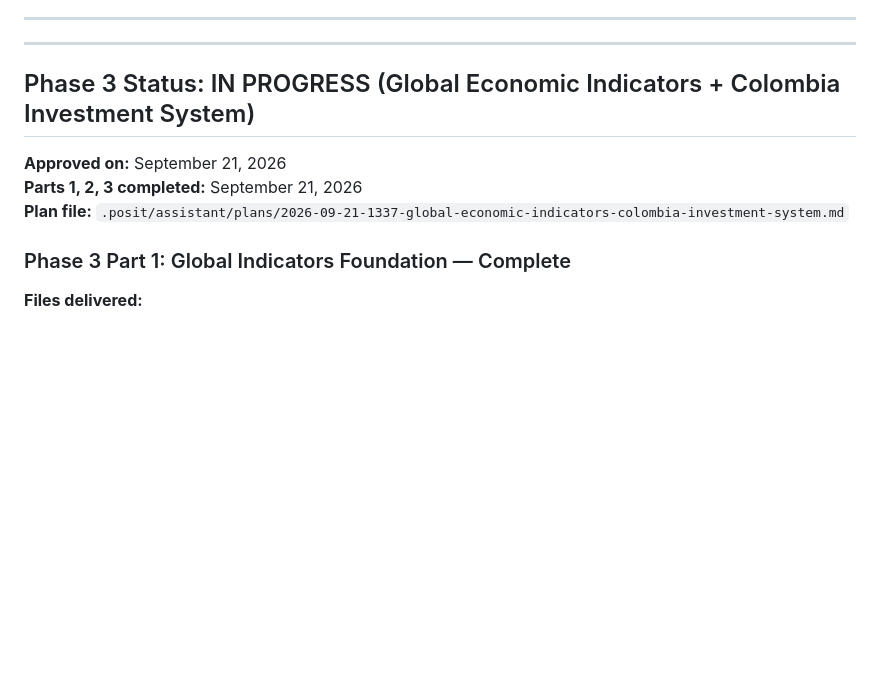
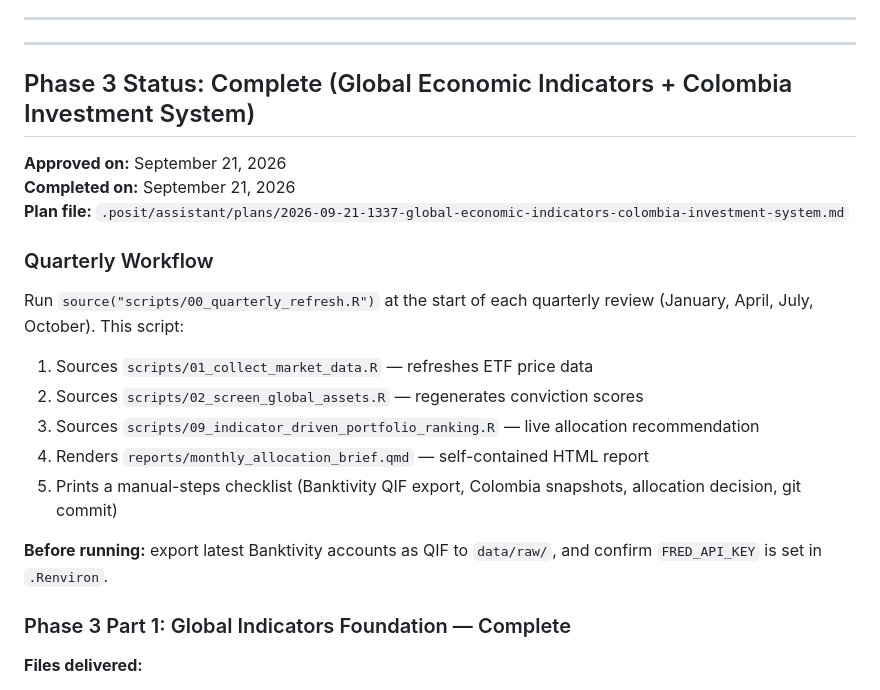
Before and after one commit to kwestrick/Global-Investment-Advisor, a Markdown page: AGENTS.md, the part around the change. GitHub-like rendering; blank space fills up the shorter version.

Commit message:
Mark Phase 3 complete; document quarterly workflow in AGENTS.md

```diff
--- a/AGENTS.md
+++ b/AGENTS.md
@@ -282,11 +282,22 @@ When working in this repository:
 
 ---
 
-## Phase 3 Status: IN PROGRESS (Global Economic Indicators + Colombia Investment System)
+## Phase 3 Status: Complete (Global Economic Indicators + Colombia Investment System)
 
 **Approved on:** September 21, 2026
-**Parts 1, 2, 3 completed:** September 21, 2026
+**Completed on:** September 21, 2026
 **Plan file:** `.posit/assistant/plans/2026-09-21-1337-global-economic-indicators-colombia-investment-system.md`
+
+### Quarterly Workflow
+
+Run `source("scripts/00_quarterly_refresh.R")` at the start of each quarterly review (January, April, July, October). This script:
+1. Sources `scripts/01_collect_market_data.R` — refreshes ETF price data
+2. Sources `scripts/02_screen_global_assets.R` — regenerates conviction scores
+3. Sources `scripts/09_indicator_driven_portfolio_ranking.R` — live allocation recommendation
+4. Renders `reports/monthly_allocation_brief.qmd` — self-contained HTML report
+5. Prints a manual-steps checklist (Banktivity QIF export, Colombia snapshots, allocation decision, git commit)
+
+**Before running:** export latest Banktivity accounts as QIF to `data/raw/`, and confirm `FRED_API_KEY` is set in `.Renviron`.
 
 ### Phase 3 Part 1: Global Indicators Foundation — Complete
 
```
